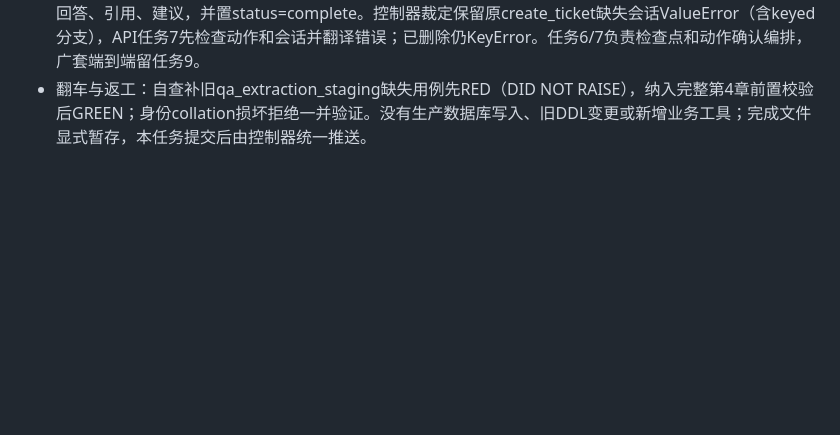
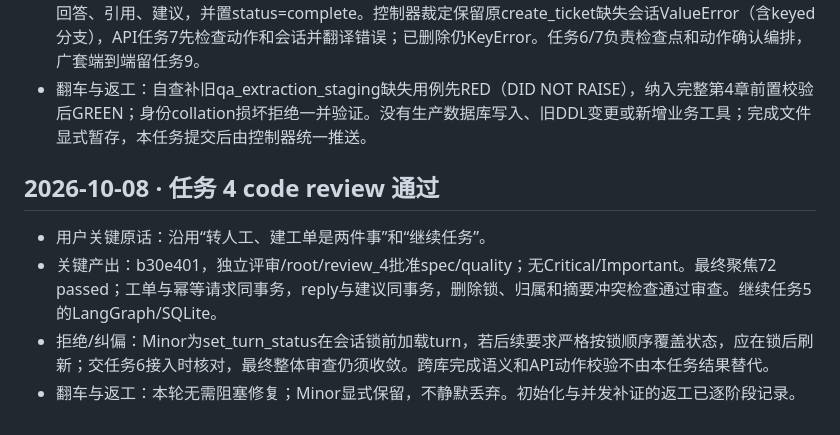
Before and after one commit to Fyang-Freddie/SayHelp-Customer-Service, a Markdown page: dev-notes/ch05.md, the part around the change. Drawn GitHub-style; blank space fills up the shorter version.

Commit message:
docs: record persistence validation and review

```diff
--- a/dev-notes/ch05.md
+++ b/dev-notes/ch05.md
@@ -157,3 +157,10 @@
 - 关键产出：最终要求的5个文件测试72 passed in87.93s；额外跨会话争用真实捕获1062，败方回滚后新事务核对归属，数据库仅1张工单和1条请求记录；同会话6并发确认、4并发历史写入均去重。CLI python -m app.init_ch05_db 在独立测试库重复执行成功，旧DDL测试共存；git diff --check通过。
 - 拒绝/纠偏：commit_reply直接写最终回复，不能先用append_message_once写同一位置；重试同时核对回答、引用、建议，并置status=complete。控制器裁定保留原create_ticket缺失会话ValueError（含keyed分支），API任务7先检查动作和会话并翻译错误；已删除仍KeyError。任务6/7负责检查点和动作确认编排，广套端到端留任务9。
 - 翻车与返工：自查补旧qa_extraction_staging缺失用例先RED（DID NOT RAISE），纳入完整第4章前置校验后GREEN；身份collation损坏拒绝一并验证。没有生产数据库写入、旧DDL变更或新增业务工具；完成文件显式暂存，本任务提交后由控制器统一推送。
+
+## 2026-10-08 · 任务 4 code review 通过
+
+- 用户关键原话：沿用“转人工、建工单是两件事”和“继续任务”。
+- 关键产出：b30e401，独立评审/root/review_4批准spec/quality；无Critical/Important。最终聚焦72 passed；工单与幂等请求同事务，reply与建议同事务，删除锁、归属和摘要冲突检查通过审查。继续任务5的LangGraph/SQLite。
+- 拒绝/纠偏：Minor为set_turn_status在会话锁前加载turn，若后续要求严格按锁顺序覆盖状态，应在锁后刷新；交任务6接入时核对，最终整体审查仍须收敛。跨库完成语义和API动作校验不由本任务结果替代。
+- 翻车与返工：本轮无需阻塞修复；Minor显式保留，不静默丢弃。初始化与并发补证的返工已逐阶段记录。
```
Also changed, not shown: 1 other file.
